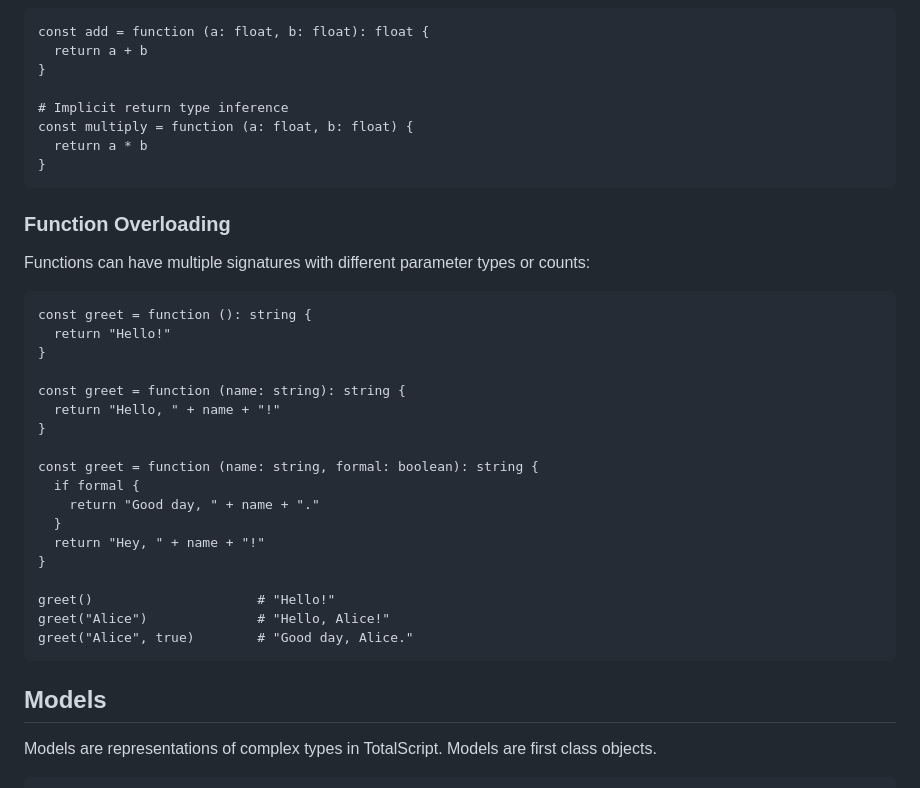
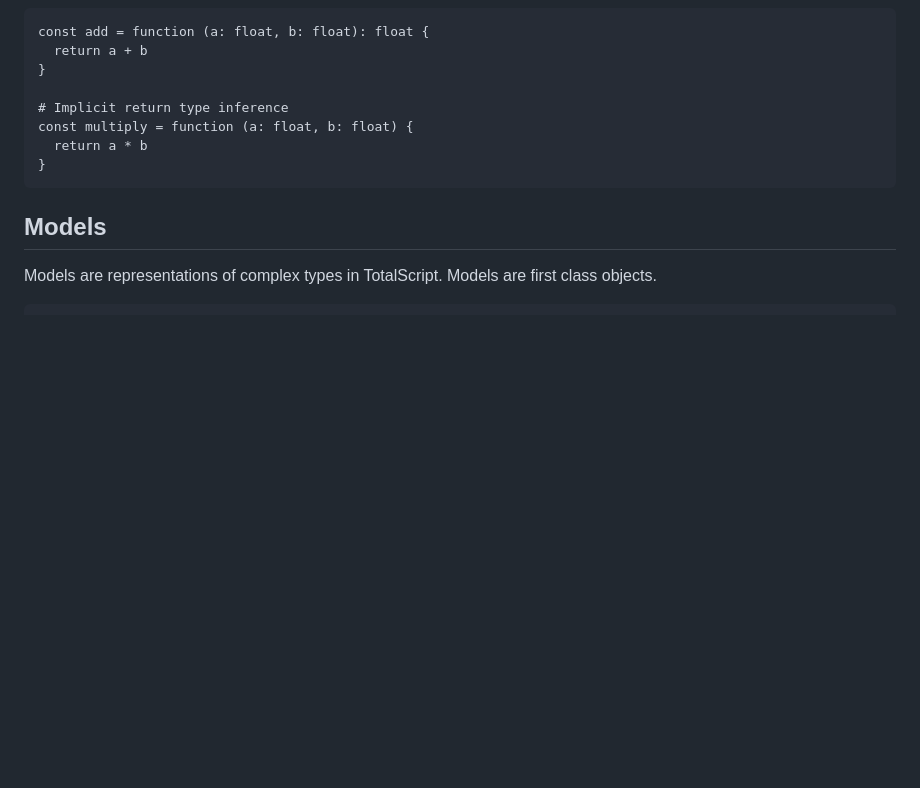
Before and after one commit to mishankov/totalscript-lang, a Markdown page: specification.md, the part around the change. GitHub-like rendering; blank space fills up the shorter version.

Commit message:
remove functions overloading from specification and plans

````diff
--- a/specification.md
+++ b/specification.md
@@ -93,31 +93,6 @@ const add = function (a: float, b: float): float {
 const multiply = function (a: float, b: float) {
   return a * b
 }
-```
-
-### Function Overloading
-
-Functions can have multiple signatures with different parameter types or counts:
-
-```tsl
-const greet = function (): string {
-  return "Hello!"
-}
-
-const greet = function (name: string): string {
-  return "Hello, " + name + "!"
-}
-
-const greet = function (name: string, formal: boolean): string {
-  if formal {
-    return "Good day, " + name + "."
-  }
-  return "Hey, " + name + "!"
-}
-
-greet()                     # "Hello!"
-greet("Alice")              # "Hello, Alice!"
-greet("Alice", true)        # "Good day, Alice."
 ```
 
 ## Models
````
Also changed, not shown: CLAUDE.md (+1 -2 lines).
